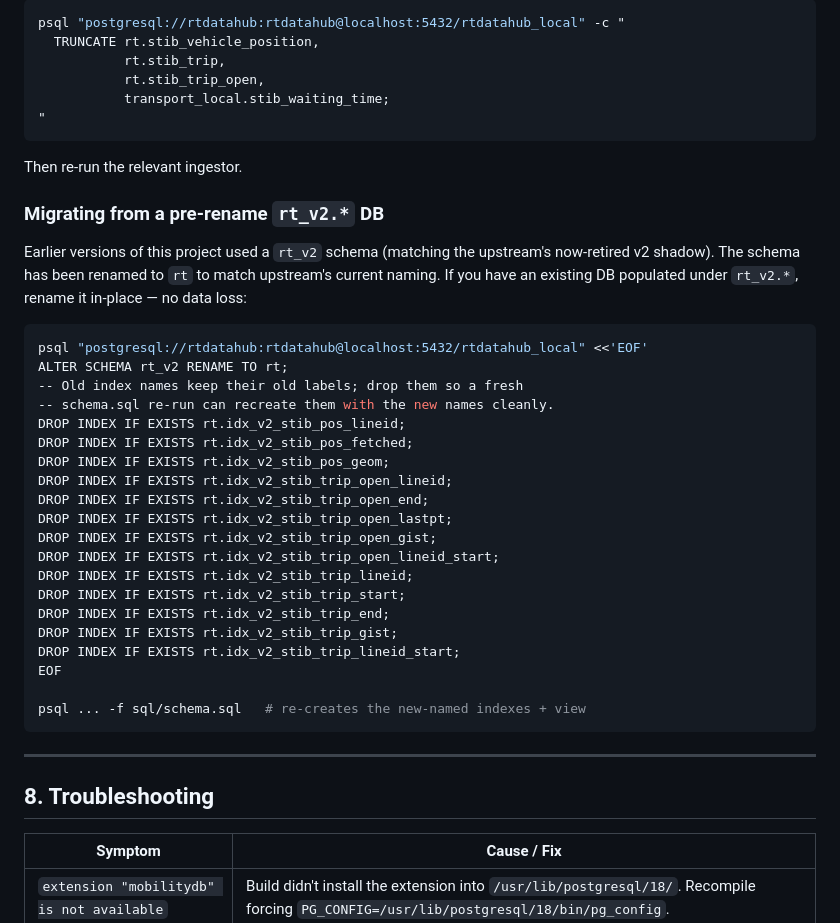
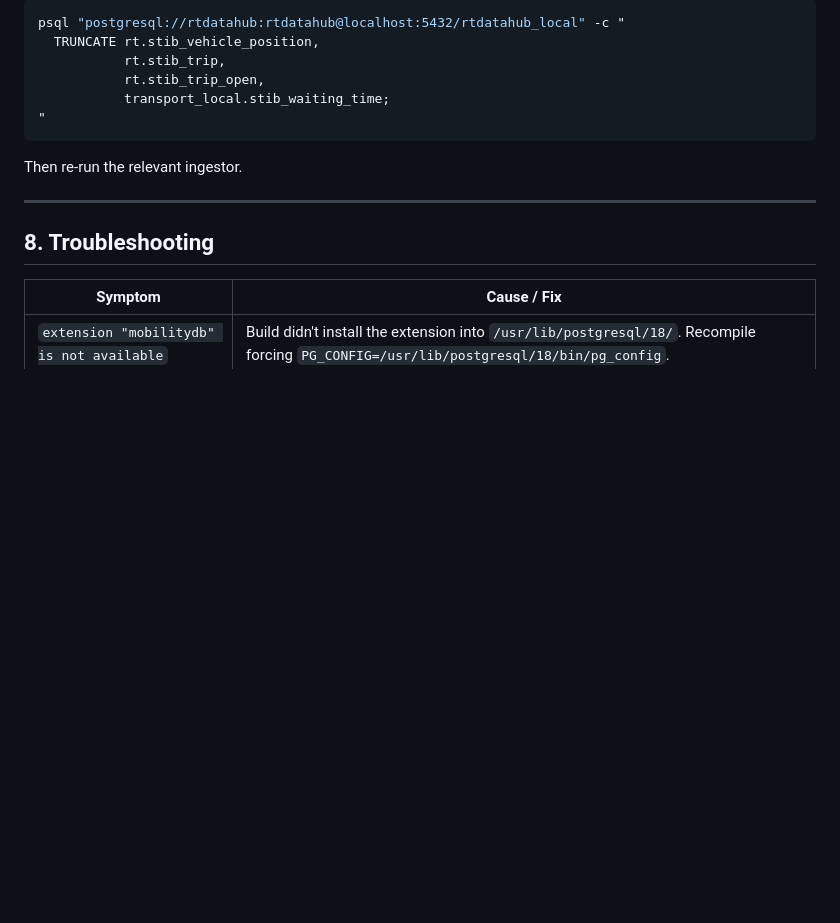
Before and after one commit to buoya98/LocalRtdatahub, a Markdown page: README.md, the part around the change. Rendered like a GitHub page; blank space fills up the shorter version.

Commit message:
Remove v2 migration block from README (nobody had the old schema)

````diff
--- a/README.md
+++ b/README.md
@@ -390,36 +390,6 @@ psql "postgresql://rtdatahub:rtdatahub@localhost:5432/rtdatahub_local" -c "
 
 Then re-run the relevant ingestor.
 
-### Migrating from a pre-rename `rt_v2.*` DB
-
-Earlier versions of this project used a `rt_v2` schema (matching the
-upstream's now-retired v2 shadow). The schema has been renamed to
-`rt` to match upstream's current naming. If you have an existing DB
-populated under `rt_v2.*`, rename it in-place — no data loss:
-
-```bash
-psql "postgresql://rtdatahub:rtdatahub@localhost:5432/rtdatahub_local" <<'EOF'
-ALTER SCHEMA rt_v2 RENAME TO rt;
--- Old index names keep their old labels; drop them so a fresh
--- schema.sql re-run can recreate them with the new names cleanly.
-DROP INDEX IF EXISTS rt.idx_v2_stib_pos_lineid;
-DROP INDEX IF EXISTS rt.idx_v2_stib_pos_fetched;
-DROP INDEX IF EXISTS rt.idx_v2_stib_pos_geom;
-DROP INDEX IF EXISTS rt.idx_v2_stib_trip_open_lineid;
-DROP INDEX IF EXISTS rt.idx_v2_stib_trip_open_end;
-DROP INDEX IF EXISTS rt.idx_v2_stib_trip_open_lastpt;
-DROP INDEX IF EXISTS rt.idx_v2_stib_trip_open_gist;
-DROP INDEX IF EXISTS rt.idx_v2_stib_trip_open_lineid_start;
-DROP INDEX IF EXISTS rt.idx_v2_stib_trip_lineid;
-DROP INDEX IF EXISTS rt.idx_v2_stib_trip_start;
-DROP INDEX IF EXISTS rt.idx_v2_stib_trip_end;
-DROP INDEX IF EXISTS rt.idx_v2_stib_trip_gist;
-DROP INDEX IF EXISTS rt.idx_v2_stib_trip_lineid_start;
-EOF
-
-psql ... -f sql/schema.sql   # re-creates the new-named indexes + view
-```
-
 ---
 
 ## 8. Troubleshooting
````
